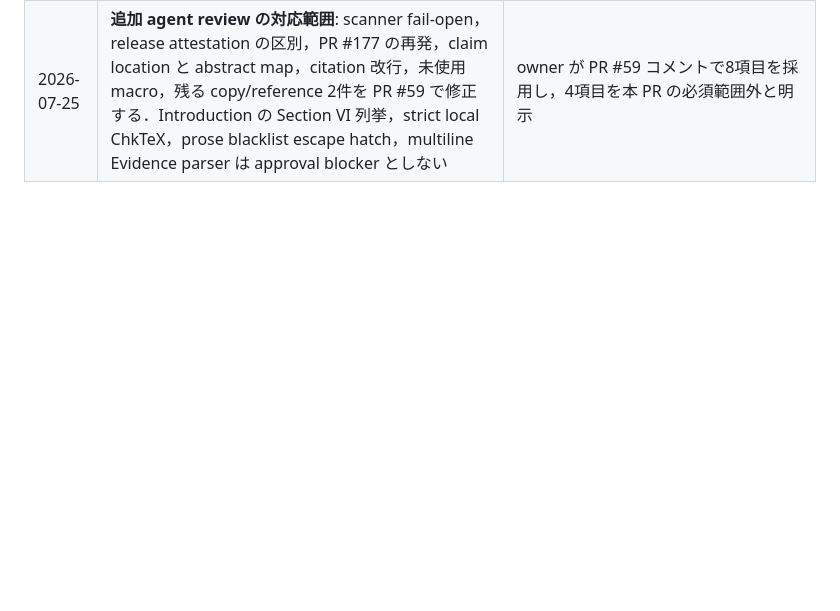
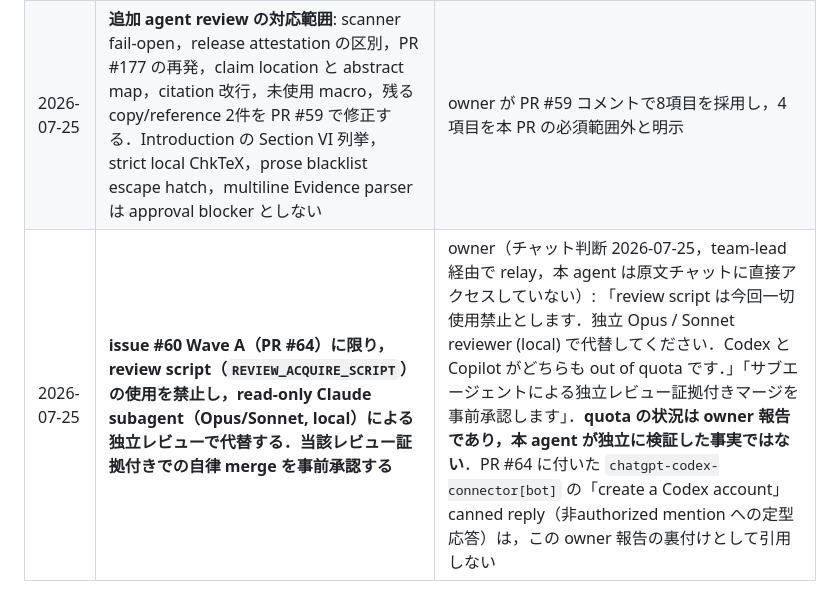
Before and after one commit to uda-lab/KSE2026, a Markdown page: provenance/author-decisions.md, the part around the change. GitHub-like rendering; blank space fills up the shorter version.

```diff
--- a/provenance/author-decisions.md
+++ b/provenance/author-decisions.md
@@ -23,3 +23,4 @@ scientific owner による確定判断のみを記録する（提案・候補は
 | 2026-07-25 | **`github-driven-workflow` は Fable 登場以前からの owner 提供 harness**: Fable は後期に既存の model-independent な orchestrator 役を担ったのであり，workflow の成立主体・所有者・設計者として書かない | owner の時系列・権限関係の訂正．paper，claim ledger，contribution map，figure spec の全てでこの関係を維持する |
 | 2026-07-25 | **Fable の交代を harness contribution として強調しない**: 一般的な Claude Code 利用では model 交代後も外部の権限と merge 規則が残ることは非自明ではない．本文では，Issue scope・review decisions・merge authority を agent session 外へ記録し，Fable が 7 月 2〜3 日にその記録から既存 workflow を再開した事実だけを補助例として述べる | owner review で「model-independent な authority」という抽象的論旨の新規性を棄却．Fable は Section III の一例に限定し，abstract・contribution・conclusion・図案では強調しない |
 | 2026-07-25 | **追加 agent review の対応範囲**: scanner fail-open，release attestation の区別，PR #177 の再発，claim location と abstract map，citation 改行，未使用 macro，残る copy/reference 2件を PR #59 で修正する．Introduction の Section VI 列挙，strict local ChkTeX，prose blacklist escape hatch，multiline Evidence parser は approval blocker としない | owner が PR #59 コメントで8項目を採用し，4項目を本 PR の必須範囲外と明示 |
+| 2026-07-25 | **issue #60 Wave A（PR #64）に限り，review script（`REVIEW_ACQUIRE_SCRIPT`）の使用を禁止し，read-only Claude subagent（Opus/Sonnet, local）による独立レビューで代替する．当該レビュー証拠付きでの自律 merge を事前承認する** | owner（チャット判断 2026-07-25，team-lead 経由で relay，本 agent は原文チャットに直接アクセスしていない）: 「review script は今回一切使用禁止とします．独立 Opus / Sonnet reviewer (local) で代替してください．Codex と Copilot がどちらも out of quota です．」「サブエージェントによる独立レビュー証拠付きマージを事前承認します」．**quota の状況は owner 報告であり，本 agent が独立に検証した事実ではない**．PR #64 に付いた `chatgpt-codex-connector[bot]` の「create a Codex account」canned reply（非authorized mention への定型応答）は，この owner 報告の裏付けとして引用しない |
```
Also changed, not shown: provenance/ai-use.md (+1 -1 lines).
